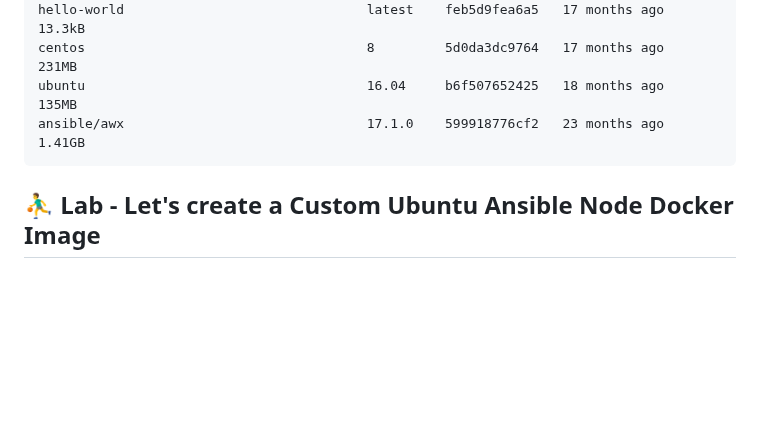
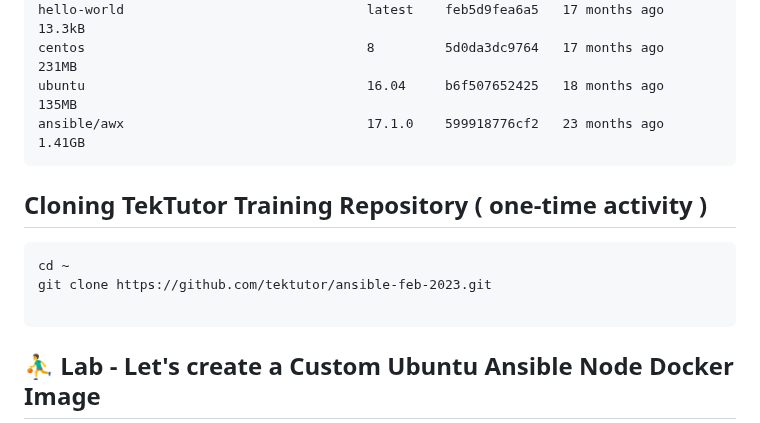
Before and after one commit to smsharmadevops/ansible-feb-2023, a Markdown page: Day1/README.md, the part around the change. Drawn GitHub-style; blank space fills up the shorter version.

````diff
--- a/Day1/README.md
+++ b/Day1/README.md
@@ -165,6 +165,13 @@ ansible/awx                               17.1.0    599918776cf2   23 months ago
 </pre>
 
 
+## Cloning TekTutor Training Repository ( one-time activity )
+```
+cd ~
+git clone https://github.com/tektutor/ansible-feb-2023.git
+
+```
+
 ## ⛹️‍♂️ Lab - Let's create a Custom Ubuntu Ansible Node Docker Image
 ```
 cd ~/ansible-feb-2023
````
